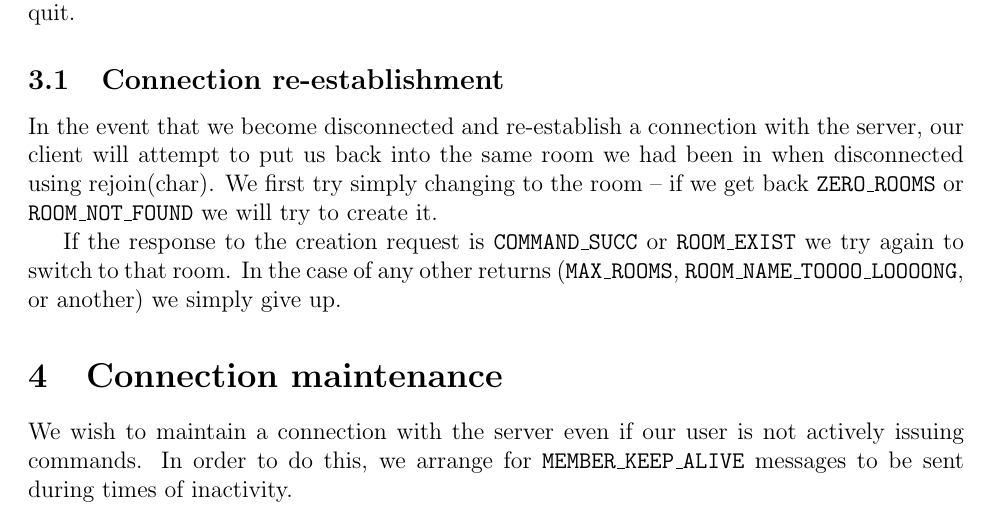
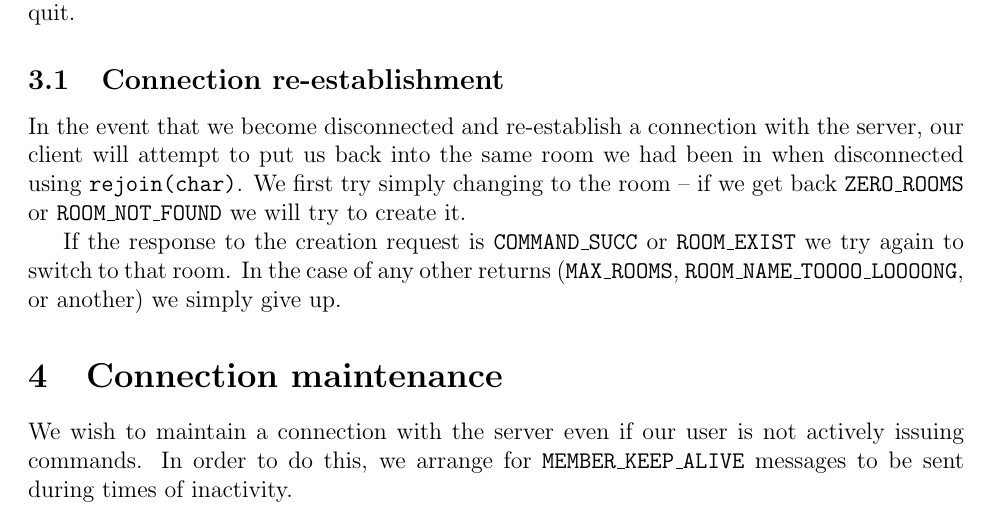
Before and after one commit to andreisoltan/csc469, a LaTeX document (a3/report.tex): part of page 3 of 5, cut so that both start at the same text. Compiled offline with pdfLaTeX.

Commit message:
Forgot a \mono tage

```diff
--- a/a3/report.tex
+++ b/a3/report.tex
@@ -109,7 +109,7 @@ before re-attempting the connection, and \mono{SERVER\_FULL} causes us to quit.
 \subsection{Connection re-establishment}
 In the event that we become disconnected and re-establish a connection with
 the server, our client will attempt to put us back into the same room we had
-been in when disconnected using rejoin(char). We first try simply changing to
+been in when disconnected using \mono{rejoin(char)}. We first try simply changing to
 the room -- if we get back \mono{ZERO\_ROOMS} or \mono{ROOM\_NOT\_FOUND} we will try to
 create it.
 
```
